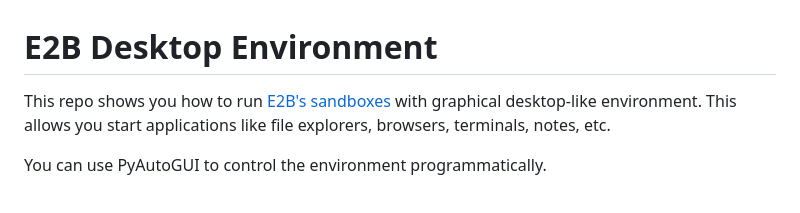
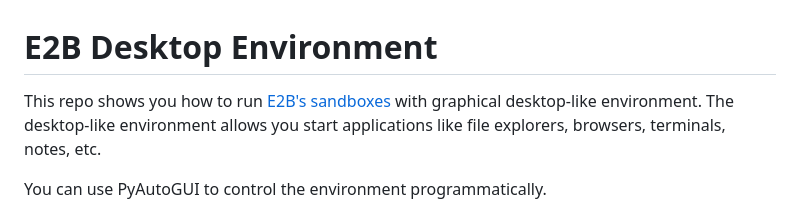
Before and after one commit to openapiv1/desktop, a Markdown page: README.md, the part around the change. Rendered like a GitHub page.

```diff
--- a/README.md
+++ b/README.md
@@ -1,5 +1,5 @@
 # E2B Desktop Environment
-This repo shows you how to run [E2B's sandboxes](https://e2b.dev/docs/sandbox/overview) with graphical desktop-like environment. This allows you start applications like file explorers, browsers, terminals, notes, etc.
+This repo shows you how to run [E2B's sandboxes](https://e2b.dev/docs/sandbox/overview) with graphical desktop-like environment. The desktop-like environment allows you start applications like file explorers, browsers, terminals, notes, etc.
 
 You can use PyAutoGUI to control the environment programmatically.
 
```
